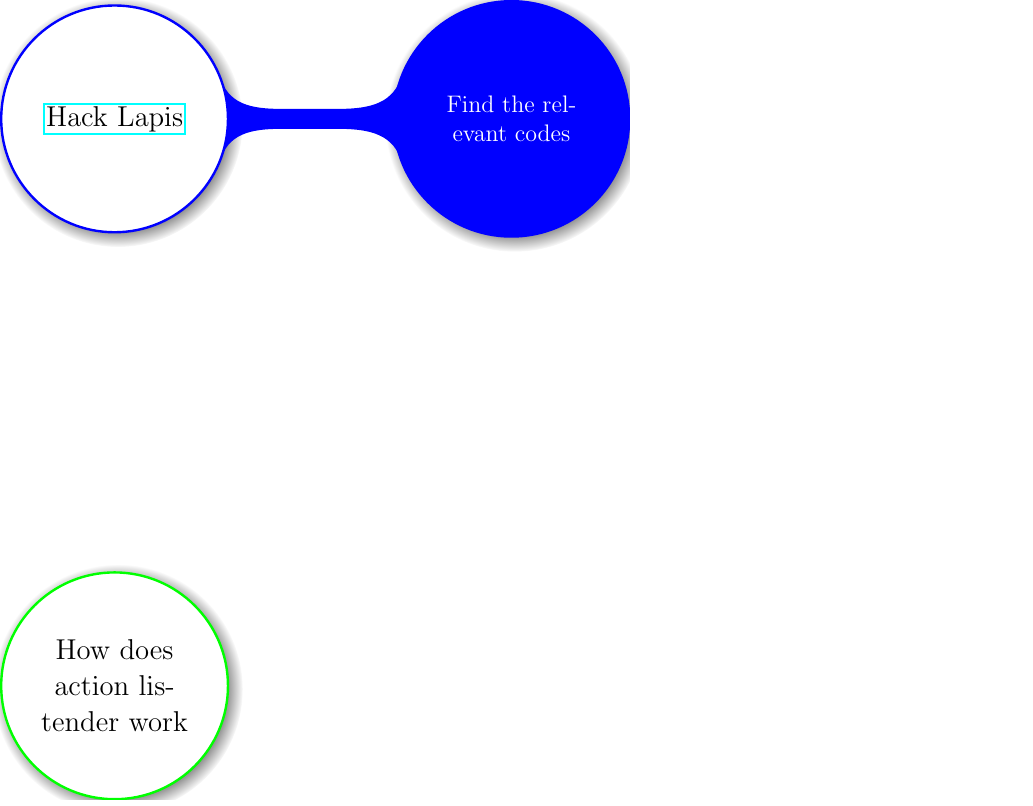
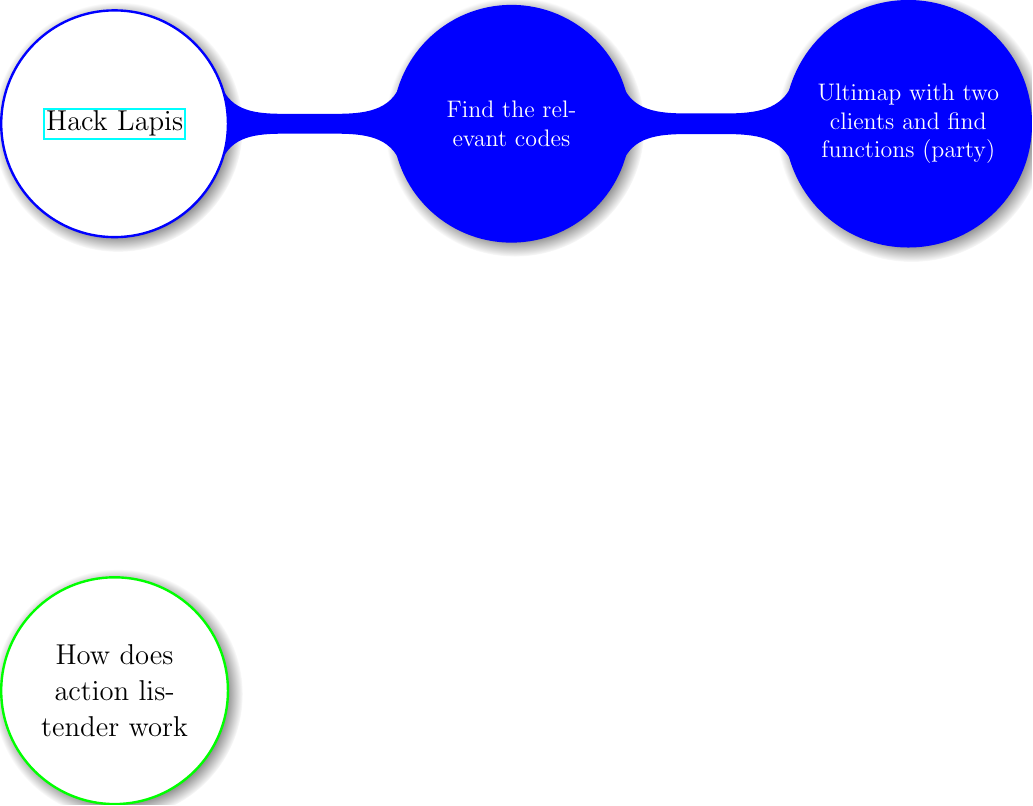
Before and after one commit to kiiwoom8/me, a LaTeX document (me.tex): the whole page. Compiled offline with pdfLaTeX.

Commit message:
branch lapis

```diff
--- a/me.tex
+++ b/me.tex
@@ -26,6 +26,11 @@
                     node{
                             \href{}{Find the relevant codes}
                         }
+                    child{
+                            node{
+                                    Ultimap with two clients and find functions (party)
+                                }
+                        }
                 }
             ;
         \end{scope}
```
Also changed, not shown: me.pdf.
